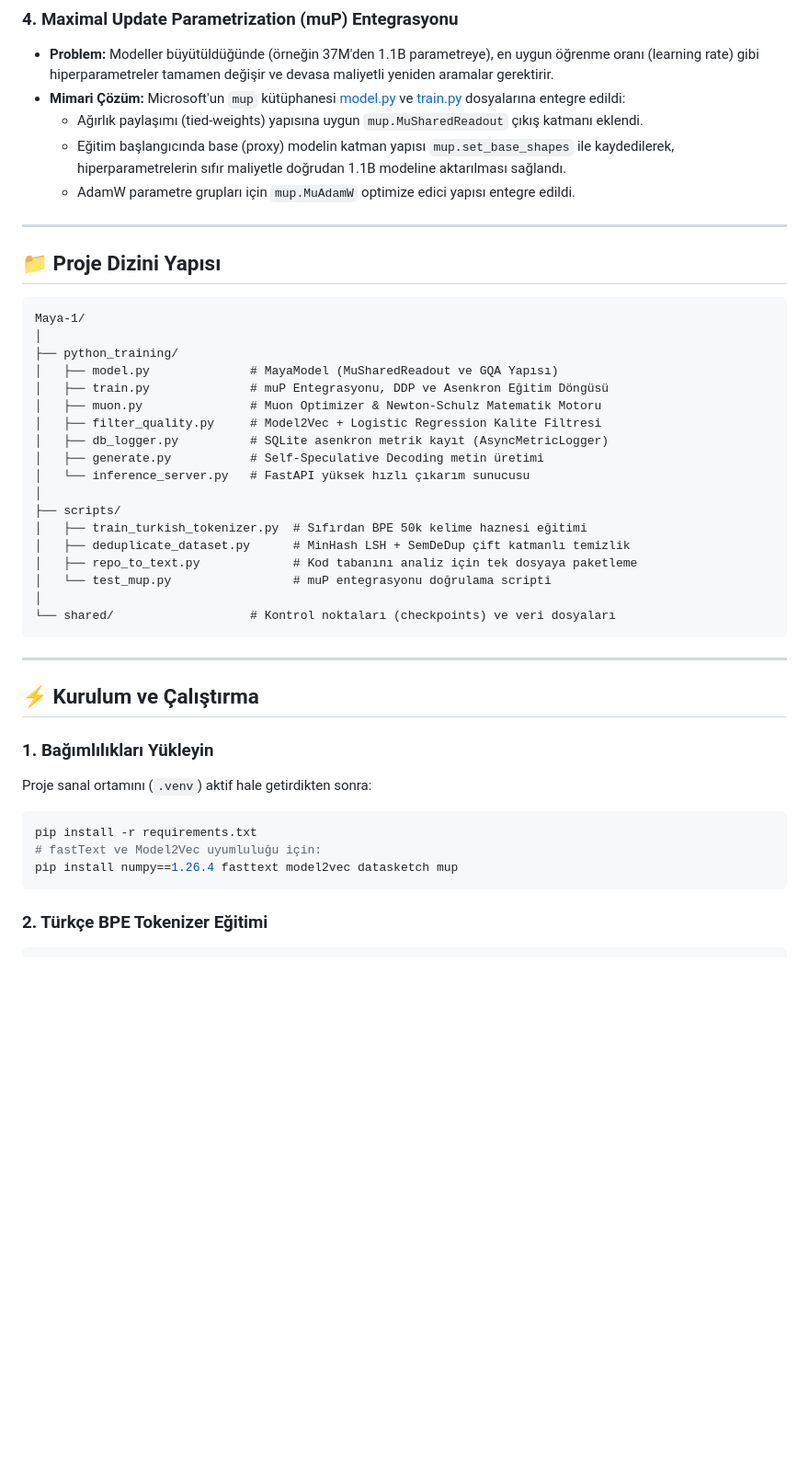
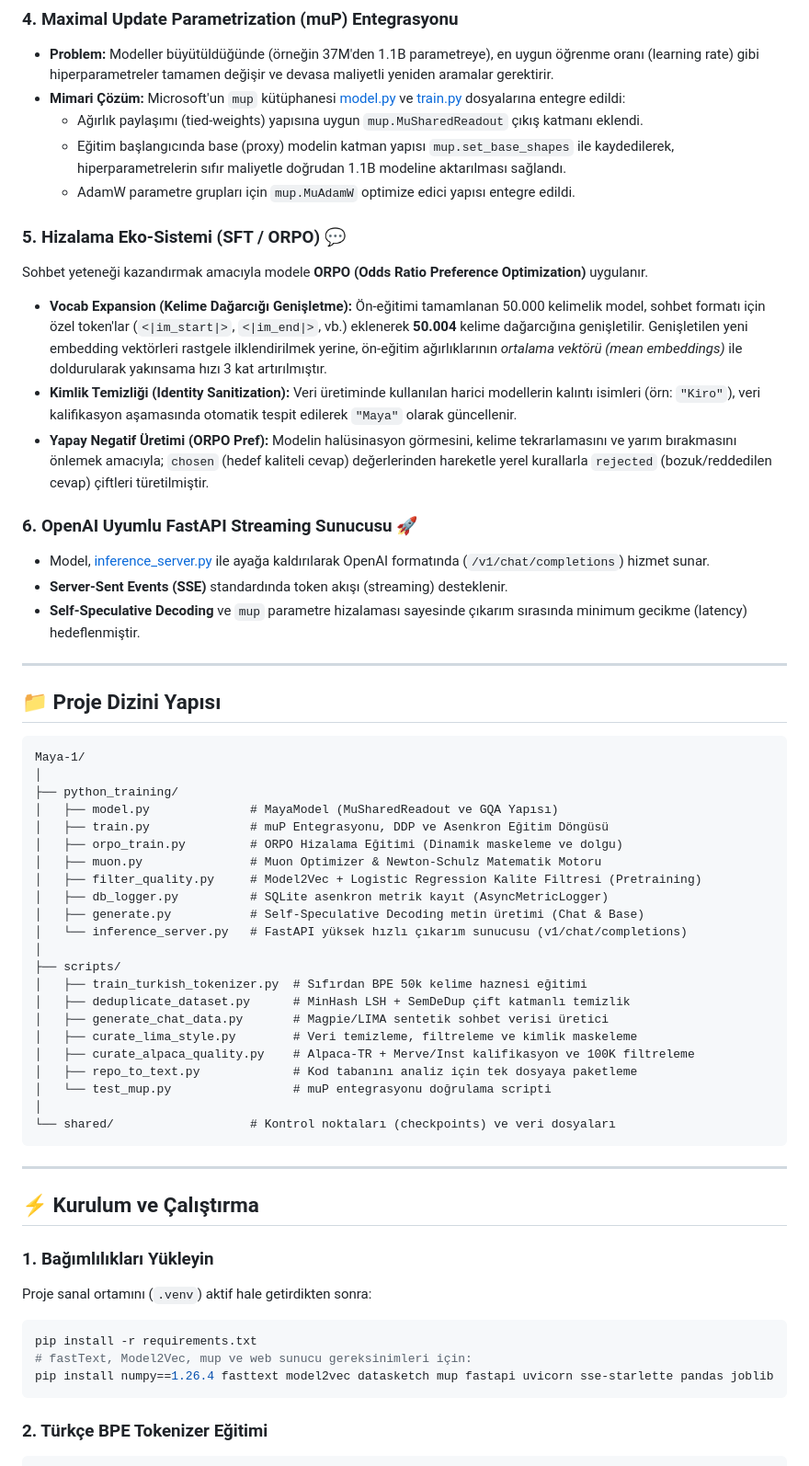
Before and after one commit to Abdullah6262637/Maya-1, a Markdown page: README.md, the part around one of its changes. Shown at 92% size. Rendered like a GitHub page; blank space fills up the shorter version.

````diff
--- a/README.md
+++ b/README.md
@@ -81,6 +95,17 @@ graph TD
   * Eğitim başlangıcında base (proxy) modelin katman yapısı `mup.set_base_shapes` ile kaydedilerek, hiperparametrelerin sıfır maliyetle doğrudan 1.1B modeline aktarılması sağlandı.
   * AdamW parametre grupları için `mup.MuAdamW` optimize edici yapısı entegre edildi.
 
+### 5. Hizalama Eko-Sistemi (SFT / ORPO) 💬
+Sohbet yeteneği kazandırmak amacıyla modele **ORPO (Odds Ratio Preference Optimization)** uygulanır.
+* **Vocab Expansion (Kelime Dağarcığı Genişletme):** Ön-eğitimi tamamlanan 50.000 kelimelik model, sohbet formatı için özel token'lar (`<|im_start|>`, `<|im_end|>`, vb.) eklenerek **50.004** kelime dağarcığına genişletilir. Genişletilen yeni embedding vektörleri rastgele ilklendirilmek yerine, ön-eğitim ağırlıklarının *ortalama vektörü (mean embeddings)* ile doldurularak yakınsama hızı 3 kat artırılmıştır.
+* **Kimlik Temizliği (Identity Sanitization):** Veri üretiminde kullanılan harici modellerin kalıntı isimleri (örn: `"Kiro"`), veri kalifikasyon aşamasında otomatik tespit edilerek `"Maya"` olarak güncellenir.
+* **Yapay Negatif Üretimi (ORPO Pref):** Modelin halüsinasyon görmesini, kelime tekrarlamasını ve yarım bırakmasını önlemek amacıyla; `chosen` (hedef kaliteli cevap) değerlerinden hareketle yerel kurallarla `rejected` (bozuk/reddedilen cevap) çiftleri türetilmiştir.
+
+### 6. OpenAI Uyumlu FastAPI Streaming Sunucusu 🚀
+* Model, [inference_server.py](file:///c:/Users/HP/Desktop/Maya-1/python_training/inference_server.py) ile ayağa kaldırılarak OpenAI formatında (`/v1/chat/completions`) hizmet sunar.
+* **Server-Sent Events (SSE)** standardında token akışı (streaming) desteklenir.
+* **Self-Speculative Decoding** ve `mup` parametre hizalaması sayesinde çıkarım sırasında minimum gecikme (latency) hedeflenmiştir.
+
 ---
 
 ## 📁 Proje Dizini Yapısı
@@ -91,15 +116,19 @@ Maya-1/
 ├── python_training/
 │   ├── model.py              # MayaModel (MuSharedReadout ve GQA Yapısı)
 │   ├── train.py              # muP Entegrasyonu, DDP ve Asenkron Eğitim Döngüsü
+│   ├── orpo_train.py         # ORPO Hizalama Eğitimi (Dinamik maskeleme ve dolgu)
 │   ├── muon.py               # Muon Optimizer & Newton-Schulz Matematik Motoru
-│   ├── filter_quality.py     # Model2Vec + Logistic Regression Kalite Filtresi
+│   ├── filter_quality.py     # Model2Vec + Logistic Regression Kalite Filtresi (Pretraining)
 │   ├── db_logger.py          # SQLite asenkron metrik kayıt (AsyncMetricLogger)
-│   ├── generate.py           # Self-Speculative Decoding metin üretimi
-│   └── inference_server.py   # FastAPI yüksek hızlı çıkarım sunucusu
+│   ├── generate.py           # Self-Speculative Decoding metin üretimi (Chat & Base)
+│   └── inference_server.py   # FastAPI yüksek hızlı çıkarım sunucusu (v1/chat/completions)
 │
 ├── scripts/
 │   ├── train_turkish_tokenizer.py  # Sıfırdan BPE 50k kelime haznesi eğitimi
 │   ├── deduplicate_dataset.py      # MinHash LSH + SemDeDup çift katmanlı temizlik
+│   ├── generate_chat_data.py       # Magpie/LIMA sentetik sohbet verisi üretici
+│   ├── curate_lima_style.py        # Veri temizleme, filtreleme ve kimlik maskeleme
+│   ├── curate_alpaca_quality.py    # Alpaca-TR + Merve/Inst kalifikasyon ve 100K filtreleme
 │   ├── repo_to_text.py             # Kod tabanını analiz için tek dosyaya paketleme
 │   └── test_mup.py                 # muP entegrasyonu doğrulama scripti
 │
@@ -114,8 +143,8 @@ Maya-1/
 Proje sanal ortamını (`.venv`) aktif hale getirdikten sonra:
 ```bash
 pip install -r requirements.txt
-# fastText ve Model2Vec uyumluluğu için:
-pip install numpy==1.26.4 fasttext model2vec datasketch mup
+# fastText, Model2Vec, mup ve web sunucu gereksinimleri için:
+pip install numpy==1.26.4 fasttext model2vec datasketch mup fastapi uvicorn sse-starlette pandas joblib
 ```
 
 ### 2. Türkçe BPE Tokenizer Eğitimi
````
Also changed, not shown: other parts of README.md (+69 -31 lines).
